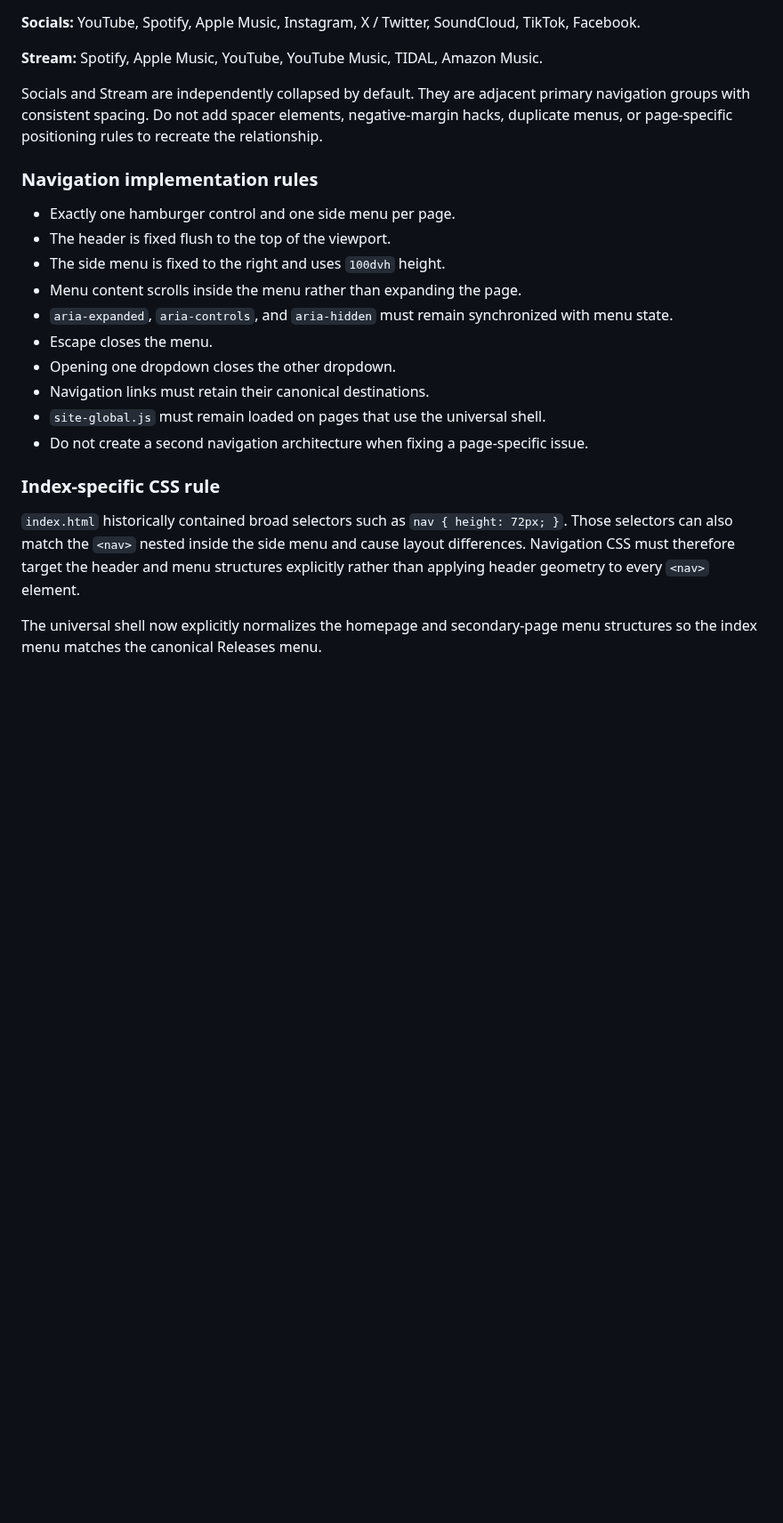
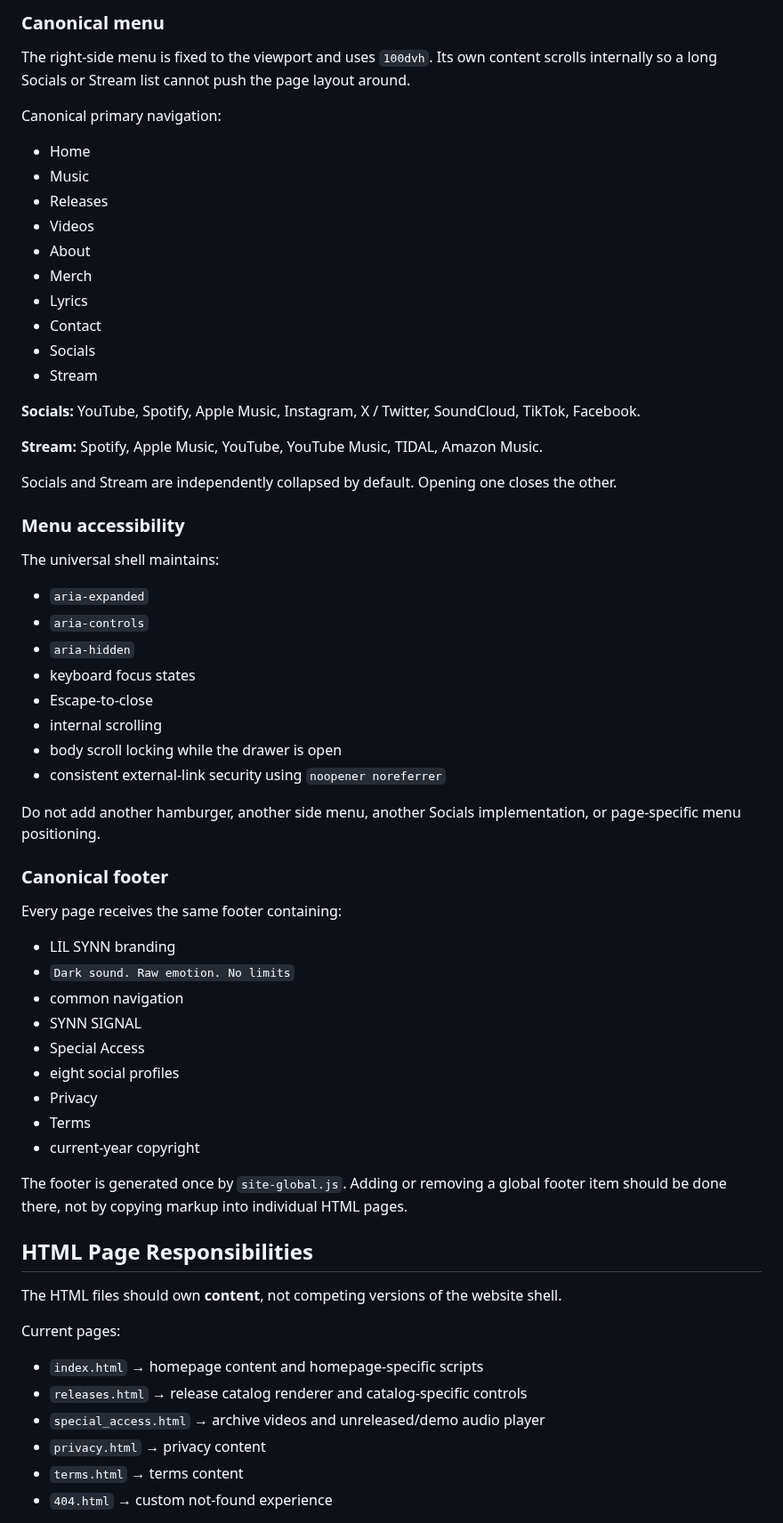
Before and after one commit to LILSYNNOFFICIAL/LILSYNNOFFICIAL, a Markdown page: README.md, the part around one of its changes. Shown at 89% size. Rendered like a GitHub page; blank space fills up the shorter version.

Commit message:
Document universal header footer shell architecture

```diff
--- a/README.md
+++ b/README.md
@@ -58,25 +76,67 @@ The menu is fixed to the right side of the viewport, uses a full viewport-height
+### Canonical menu
+
+The right-side menu is fixed to the viewport and uses `100dvh`. Its own content scrolls internally so a long Socials or Stream list cannot push the page layout around.
+
+Canonical primary navigation:
+
+- Home
+- Music
+- Releases
+- Videos
+- About
+- Merch
+- Lyrics
+- Contact
+- Socials
+- Stream
 
 **Socials:** YouTube, Spotify, Apple Music, Instagram, X / Twitter, SoundCloud, TikTok, Facebook.
 
 **Stream:** Spotify, Apple Music, YouTube, YouTube Music, TIDAL, Amazon Music.
 
-Socials and Stream are independently collapsed by default. They are adjacent primary navigation groups with consistent spacing. Do not add spacer elements, negative-margin hacks, duplicate menus, or page-specific positioning rules to recreate the relationship.
+Socials and Stream are independently collapsed by default. Opening one closes the other.
 
-### Navigation implementation rules
+### Menu accessibility
 
-- Exactly one hamburger control and one side menu per page.
-- The header is fixed flush to the top of the viewport.
-- The side menu is fixed to the right and uses `100dvh` height.
-- Menu content scrolls inside the menu rather than expanding the page.
-- `aria-expanded`, `aria-controls`, and `aria-hidden` must remain synchronized with menu state.
-- Escape closes the menu.
-- Opening one dropdown closes the other dropdown.
-- Navigation links must retain their canonical destinations.
-- `site-global.js` must remain loaded on pages that use the universal shell.
-- Do not create a second navigation architecture when fixing a page-specific issue.
+The universal shell maintains:
 
-### Index-specific CSS rule
+- `aria-expanded`
+- `aria-controls`
+- `aria-hidden`
+- keyboard focus states
+- Escape-to-close
+- internal scrolling
+- body scroll locking while the drawer is open
+- consistent external-link security using `noopener noreferrer`
 
-`index.html` historically contained broad selectors such as `nav { height: 72px; }`. Those selectors can also match the `<nav>` nested inside the side menu and cause layout differences. Navigation CSS must therefore target the header and menu structures explicitly rather than applying header geometry to every `<nav>` element.
+Do not add another hamburger, another side menu, another Socials implementation, or page-specific menu positioning.
 
-The universal shell now explicitly normalizes the homepage and secondary-page menu structures so the index menu matches the canonical Releases menu.
+### Canonical footer
+
+Every page receives the same footer containing:
+
+- LIL SYNN branding
+- `Dark sound. Raw emotion. No limits`
+- common navigation
+- SYNN SIGNAL
+- Special Access
+- eight social profiles
+- Privacy
+- Terms
+- current-year copyright
+
+The footer is generated once by `site-global.js`. Adding or removing a global footer item should be done there, not by copying markup into individual HTML pages.
+
+## HTML Page Responsibilities
+
+The HTML files should own **content**, not competing versions of the website shell.
+
+Current pages:
+
+- `index.html` → homepage content and homepage-specific scripts
+- `releases.html` → release catalog renderer and catalog-specific controls
+- `special_access.html` → archive videos and unreleased/demo audio player
+- `privacy.html` → privacy content
+- `terms.html` → terms content
+- `404.html` → custom not-found experience
+
```
Also changed, not shown: other parts of README.md (+136 -209 lines).
